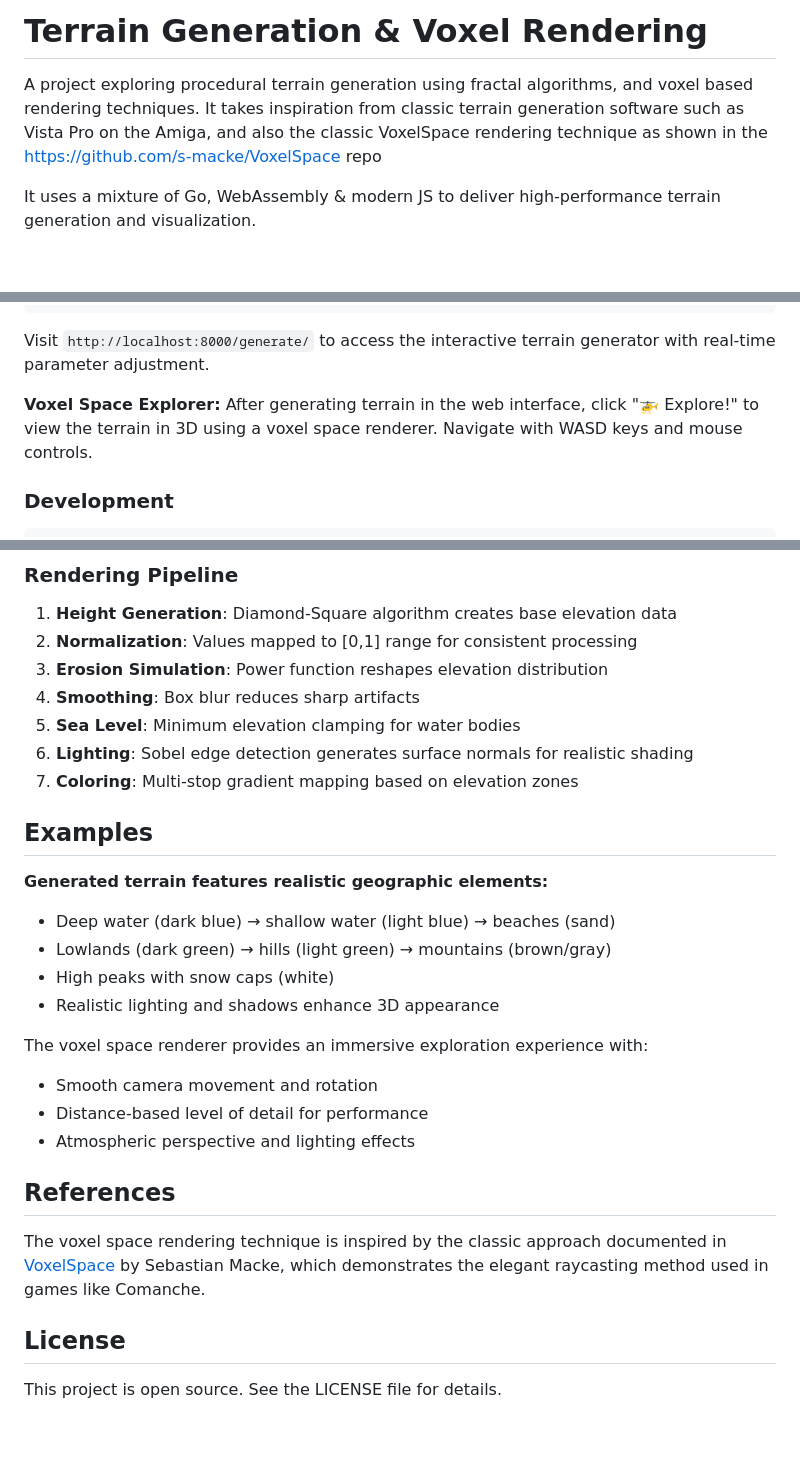
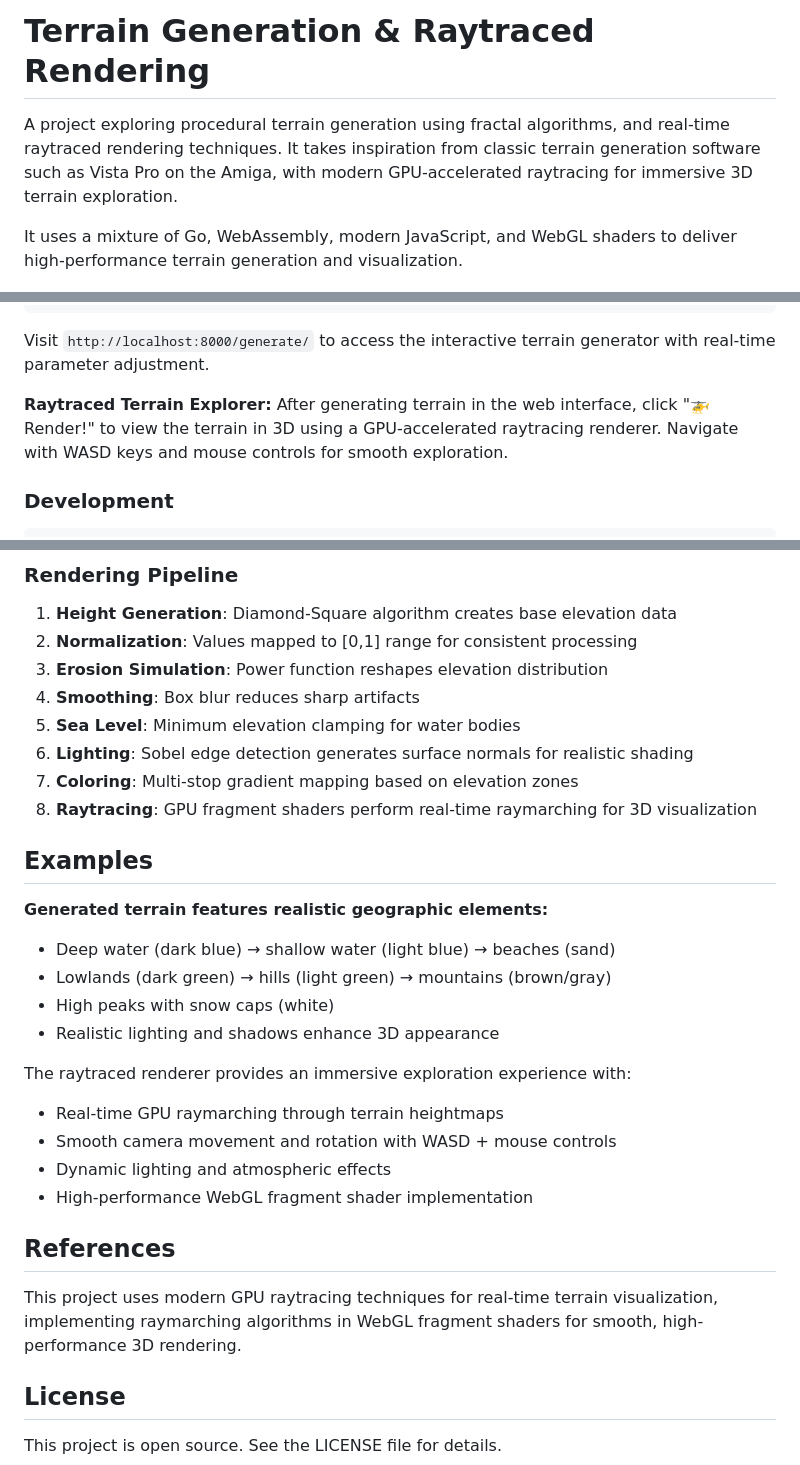
Before and after one commit to benc-uk/terrain-gen, a Markdown page: README.md, 3 parts joined by grey strips. Rendered like a GitHub page; blank space fills up the shorter version.

Commit message:
Update README to reflect transition from voxel to raytraced rendering techniques

```diff
--- a/README.md
+++ b/README.md
@@ -1,8 +1,8 @@
-# Terrain Generation & Voxel Rendering
+# Terrain Generation & Raytraced Rendering
 
-A project exploring procedural terrain generation using fractal algorithms, and voxel based rendering techniques. It takes inspiration from classic terrain generation software such as Vista Pro on the Amiga, and also the classic VoxelSpace rendering technique as shown in the https://github.com/s-macke/VoxelSpace repo
+A project exploring procedural terrain generation using fractal algorithms, and real-time raytraced rendering techniques. It takes inspiration from classic terrain generation software such as Vista Pro on the Amiga, with modern GPU-accelerated raytracing for immersive 3D terrain exploration.
 
-It uses a mixture of Go, WebAssembly & modern JS to deliver high-performance terrain generation and visualization.
+It uses a mixture of Go, WebAssembly, modern JavaScript, and WebGL shaders to deliver high-performance terrain generation and visualization.
 
 ![alt text](.dev/image-2.png)
 ![alt text](.dev/image-1.png)
@@ -81,8 +82,8 @@ make web-serve
 
 Visit `http://localhost:8000/generate/` to access the interactive terrain generator with real-time parameter adjustment.
 
-**Voxel Space Explorer:**
-After generating terrain in the web interface, click "🚁 Explore!" to view the terrain in 3D using a voxel space renderer. Navigate with WASD keys and mouse controls.
+**Raytraced Terrain Explorer:**
+After generating terrain in the web interface, click "🚁 Render!" to view the terrain in 3D using a GPU-accelerated raytracing renderer. Navigate with WASD keys and mouse controls for smooth exploration.
 
 ### Development
 
@@ -147,6 +148,7 @@ The terrain generator uses an enhanced Diamond-Square algorithm featuring:
 5. **Sea Level**: Minimum elevation clamping for water bodies
 6. **Lighting**: Sobel edge detection generates surface normals for realistic shading
 7. **Coloring**: Multi-stop gradient mapping based on elevation zones
+8. **Raytracing**: GPU fragment shaders perform real-time raymarching for 3D visualization
 
 ## Examples
 
@@ -157,15 +159,16 @@ The terrain generator uses an enhanced Diamond-Square algorithm featuring:
 - High peaks with snow caps (white)
 - Realistic lighting and shadows enhance 3D appearance
 
-The voxel space renderer provides an immersive exploration experience with:
+The raytraced renderer provides an immersive exploration experience with:
 
-- Smooth camera movement and rotation
-- Distance-based level of detail for performance
-- Atmospheric perspective and lighting effects
+- Real-time GPU raymarching through terrain heightmaps
+- Smooth camera movement and rotation with WASD + mouse controls
+- Dynamic lighting and atmospheric effects
+- High-performance WebGL fragment shader implementation
 
 ## References
 
-The voxel space rendering technique is inspired by the classic approach documented in [VoxelSpace](https://github.com/s-macke/VoxelSpace) by Sebastian Macke, which demonstrates the elegant raycasting method used in games like Comanche.
+This project uses modern GPU raytracing techniques for real-time terrain visualization, implementing raymarching algorithms in WebGL fragment shaders for smooth, high-performance 3D rendering.
 
 ## License
 
```
Also changed, not shown: other parts of README.md (+5 -4 lines).
